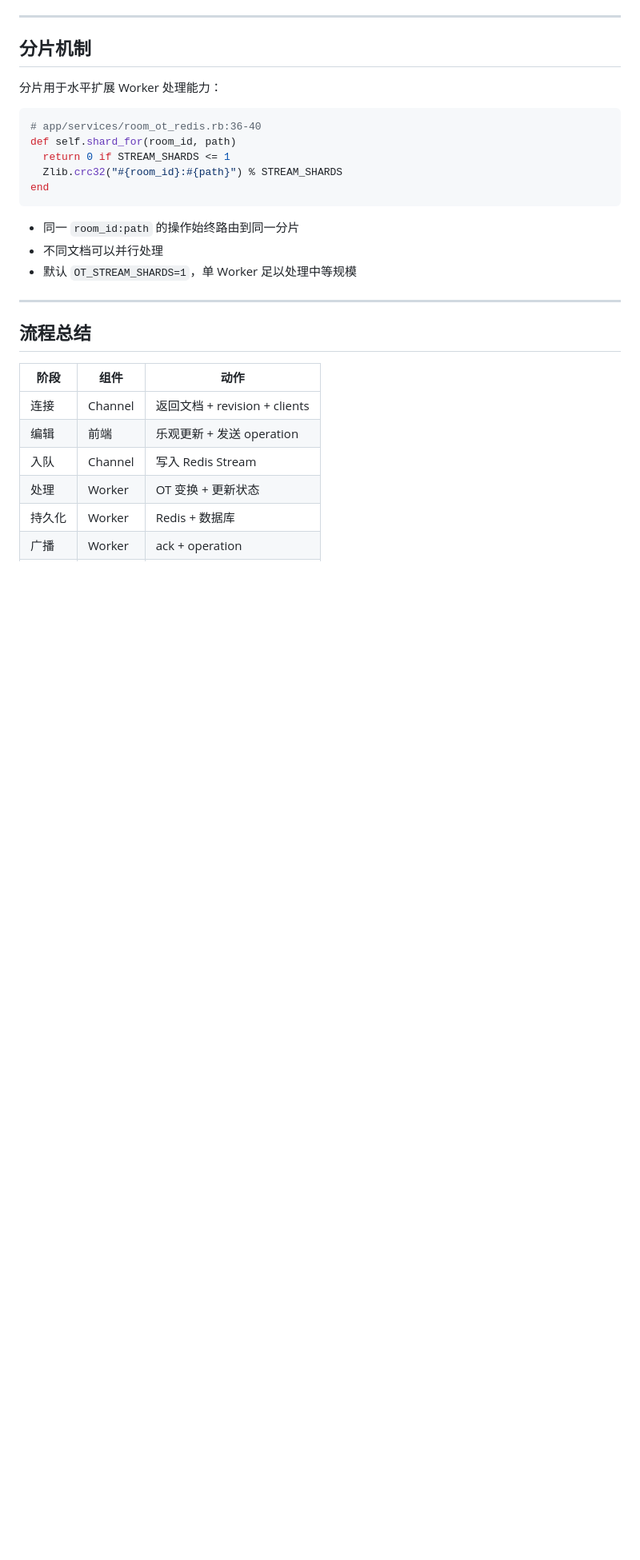
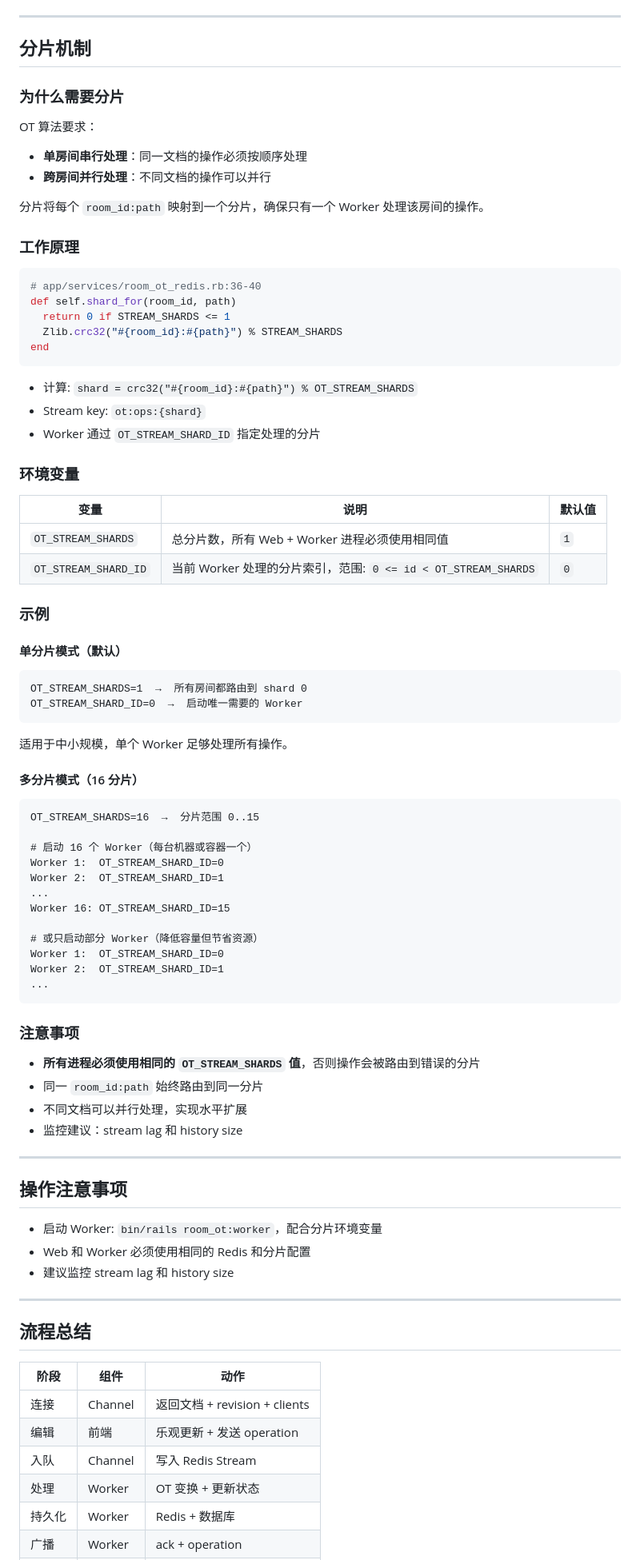
Before and after one commit to zlei1/code-collab, a Markdown page: COLLAB_EDITING_FLOW.md, the part around one of its changes. Shown at 80% size. Rendered like a GitHub page; blank space fills up the shorter version.

Commit message:
feat: update COLLAB_EDITING_FLOW.md and remove redundant OT docs

````diff
--- a/COLLAB_EDITING_FLOW.md
+++ b/COLLAB_EDITING_FLOW.md
@@ -520,7 +569,15 @@ end
 
 ## 分片机制
 
-分片用于水平扩展 Worker 处理能力：
+### 为什么需要分片
+
+OT 算法要求：
+- **单房间串行处理**：同一文档的操作必须按顺序处理
+- **跨房间并行处理**：不同文档的操作可以并行
+
+分片将每个 `room_id:path` 映射到一个分片，确保只有一个 Worker 处理该房间的操作。
+
+### 工作原理
 
 ```ruby
 # app/services/room_ot_redis.rb:36-40
@@ -530,9 +587,59 @@ def self.shard_for(room_id, path)
 end
 ```
 
-- 同一 `room_id:path` 的操作始终路由到同一分片
-- 不同文档可以并行处理
-- 默认 `OT_STREAM_SHARDS=1`，单 Worker 足以处理中等规模
+- 计算: `shard = crc32("#{room_id}:#{path}") % OT_STREAM_SHARDS`
+- Stream key: `ot:ops:{shard}`
+- Worker 通过 `OT_STREAM_SHARD_ID` 指定处理的分片
+
+### 环境变量
+
+| 变量 | 说明 | 默认值 |
+|------|------|--------|
+| `OT_STREAM_SHARDS` | 总分片数，所有 Web + Worker 进程必须使用相同值 | `1` |
+| `OT_STREAM_SHARD_ID` | 当前 Worker 处理的分片索引，范围: `0 <= id < OT_STREAM_SHARDS` | `0` |
+
+### 示例
+
+#### 单分片模式（默认）
+
+```
+OT_STREAM_SHARDS=1  →  所有房间都路由到 shard 0
+OT_STREAM_SHARD_ID=0  →  启动唯一需要的 Worker
+```
+
+适用于中小规模，单个 Worker 足够处理所有操作。
+
+#### 多分片模式（16 分片）
+
+```
+OT_STREAM_SHARDS=16  →  分片范围 0..15
+
+# 启动 16 个 Worker（每台机器或容器一个）
+Worker 1:  OT_STREAM_SHARD_ID=0
+Worker 2:  OT_STREAM_SHARD_ID=1
+...
+Worker 16: OT_STREAM_SHARD_ID=15
+
+# 或只启动部分 Worker（降低容量但节省资源）
+Worker 1:  OT_STREAM_SHARD_ID=0
+Worker 2:  OT_STREAM_SHARD_ID=1
+...
+```
+
+### 注意事项
+
+- **所有进程必须使用相同的 `OT_STREAM_SHARDS` 值**，否则操作会被路由到错误的分片
+- 同一 `room_id:path` 始终路由到同一分片
+- 不同文档可以并行处理，实现水平扩展
+- 监控建议：stream lag 和 history size
+
+---
+
+## 操作注意事项
+
+- 启动 Worker: `bin/rails room_ot:worker`，配合分片环境变量
+- Web 和 Worker 必须使用相同的 Redis 和分片配置
+- 建议监控 stream lag 和 history size
 
 ---
 
````
Also changed, not shown: other parts of COLLAB_EDITING_FLOW.md (+54 -5 lines), ot_redis.md (deleted, +0 -57 lines), ot_sharding.md (deleted, +0 -22 lines).
